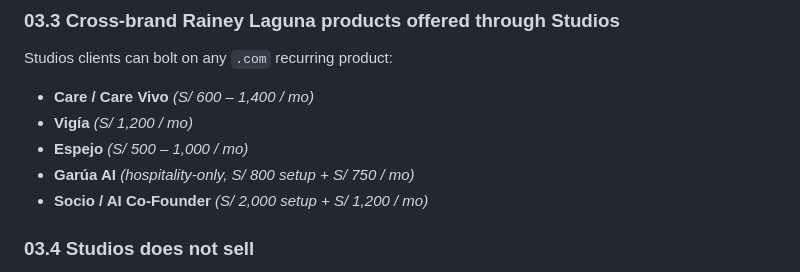
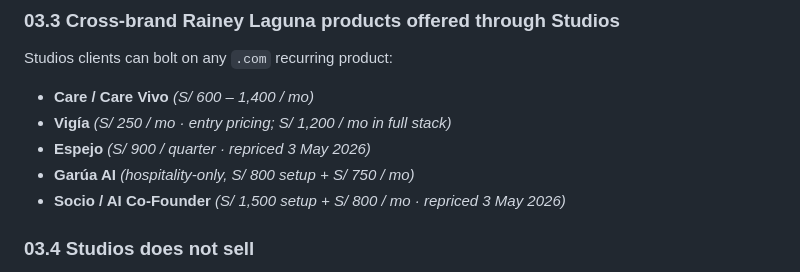
Before and after one commit to datacendia/raineylagunastudios, a Markdown page: COLOFON.md, the part around the change. GitHub-like rendering.

Commit message:
Update COLOFON cross-brand pricing to match current raineylaguna pricing
- Update Vigía to show entry pricing (S/ 250/mo) and full stack pricing (S/ 1,200/mo)
- Update Espejo to S/ 900/quarter with repricing note
- Update Socio to S/ 1,500 setup + S/ 800/mo with repricing note

```diff
--- a/COLOFON.md
+++ b/COLOFON.md
@@ -106,10 +106,10 @@ Shared traits:
 
 Studios clients can bolt on any `.com` recurring product:
 - **Care / Care Vivo** _(S/ 600 – 1,400 / mo)_
-- **Vigía** _(S/ 1,200 / mo)_
-- **Espejo** _(S/ 500 – 1,000 / mo)_
+- **Vigía** _(S/ 250 / mo · entry pricing; S/ 1,200 / mo in full stack)_
+- **Espejo** _(S/ 900 / quarter · repriced 3 May 2026)_
 - **Garúa AI** _(hospitality-only, S/ 800 setup + S/ 750 / mo)_
-- **Socio / AI Co-Founder** _(S/ 2,000 setup + S/ 1,200 / mo)_
+- **Socio / AI Co-Founder** _(S/ 1,500 setup + S/ 800 / mo · repriced 3 May 2026)_
 
 ### 03.4 Studios does not sell
 
```
